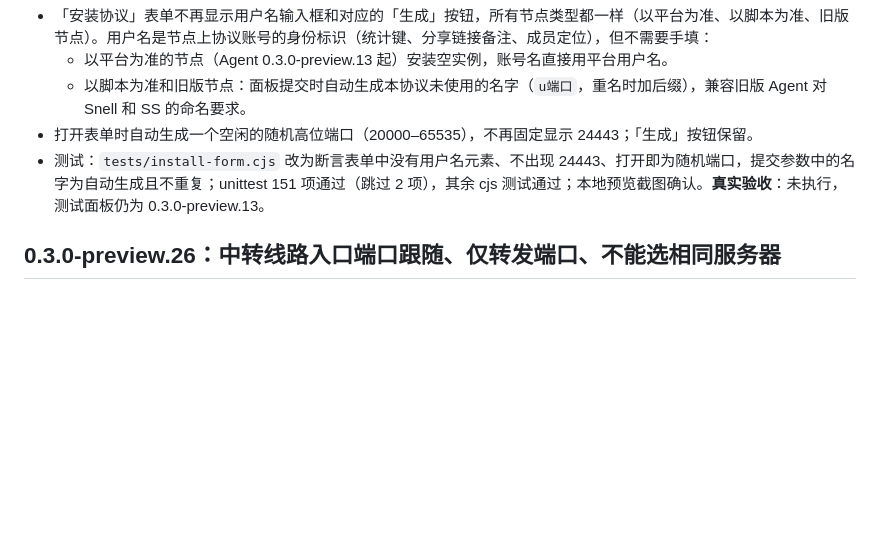
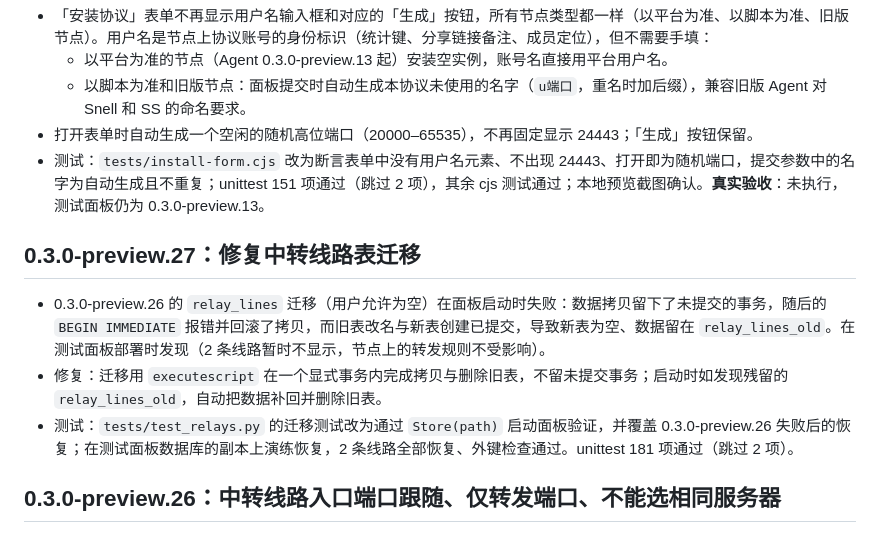
Before and after one commit to mozisen/surge, a Markdown page: platform/docs/platform-users.md, the part around the change. GitHub-like rendering; blank space fills up the shorter version.

Commit message:
docs: record panel 0.3.0-preview.27 relay migration fix
Co-Authored-By: Claude Opus 5.5 <noreply@anthropic.com>

```diff
--- a/platform/docs/platform-users.md
+++ b/platform/docs/platform-users.md
@@ -117,6 +117,12 @@ SQLite 升到 `user_version=2`，新增三张表：`platform_users`（平台用
 - 打开表单时自动生成一个空闲的随机高位端口（20000–65535），不再固定显示 24443；「生成」按钮保留。
 - 测试：`tests/install-form.cjs` 改为断言表单中没有用户名元素、不出现 24443、打开即为随机端口，提交参数中的名字为自动生成且不重复；unittest 151 项通过（跳过 2 项），其余 cjs 测试通过；本地预览截图确认。**真实验收**：未执行，测试面板仍为 0.3.0-preview.13。
 
+## 0.3.0-preview.27：修复中转线路表迁移
+
+- 0.3.0-preview.26 的 `relay_lines` 迁移（用户允许为空）在面板启动时失败：数据拷贝留下了未提交的事务，随后的 `BEGIN IMMEDIATE` 报错并回滚了拷贝，而旧表改名与新表创建已提交，导致新表为空、数据留在 `relay_lines_old`。在测试面板部署时发现（2 条线路暂时不显示，节点上的转发规则不受影响）。
+- 修复：迁移用 `executescript` 在一个显式事务内完成拷贝与删除旧表，不留未提交事务；启动时如发现残留的 `relay_lines_old`，自动把数据补回并删除旧表。
+- 测试：`tests/test_relays.py` 的迁移测试改为通过 `Store(path)` 启动面板验证，并覆盖 0.3.0-preview.26 失败后的恢复；在测试面板数据库的副本上演练恢复，2 条线路全部恢复、外键检查通过。unittest 181 项通过（跳过 2 项）。
+
 ## 0.3.0-preview.26：中转线路入口端口跟随、仅转发端口、不能选相同服务器
 
 - 入口端口：选择或切换落地协议后，各层中转的入口端口自动改为该协议的端口（仅转发时为落地端口），仍可手动修改；切换中转服务器不再随机生成端口。
```
